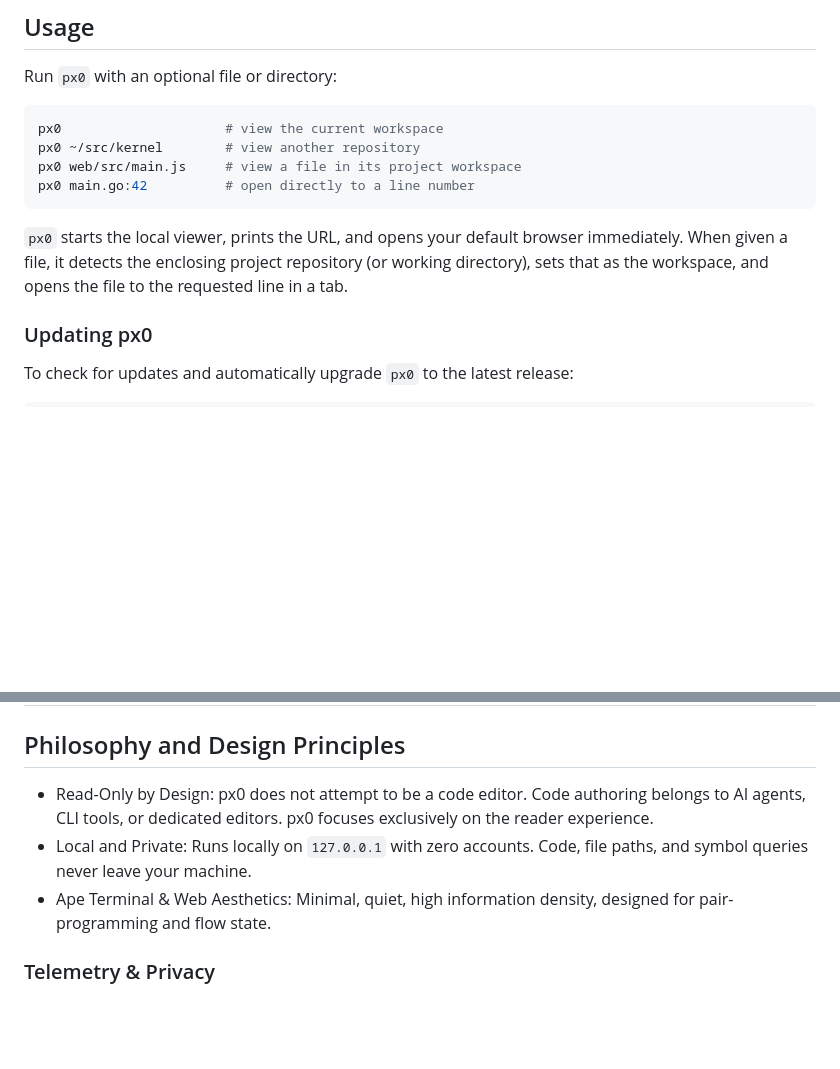
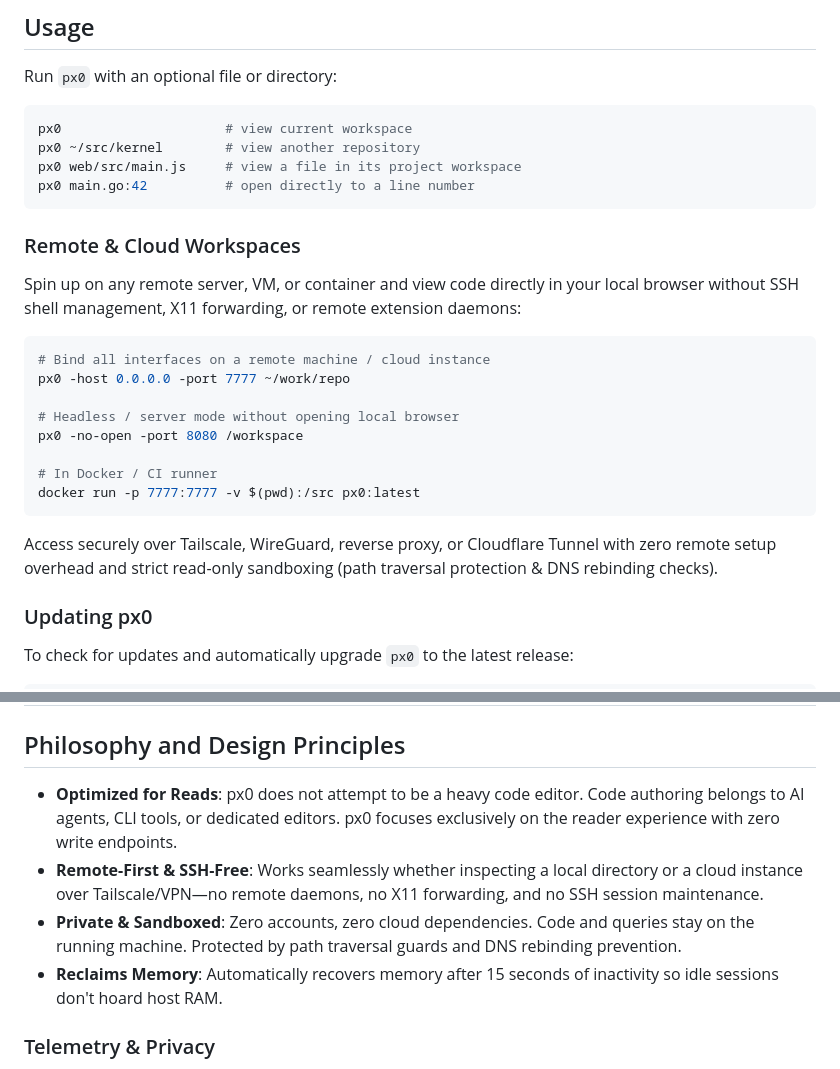
Before and after one commit to 0lnp/px0, a Markdown page: README.md, 2 parts joined by grey strips. Rendered like a GitHub page; blank space fills up the shorter version.

````diff
--- a/README.md
+++ b/README.md
@@ -128,13 +124,28 @@ Run `./benchmark.sh --vscode .` to measure both on your active machine:
 Run `px0` with an optional file or directory:
 
 ```bash
-px0                     # view the current workspace
+px0                     # view current workspace
 px0 ~/src/kernel        # view another repository
 px0 web/src/main.js     # view a file in its project workspace
 px0 main.go:42          # open directly to a line number
 ```
 
-`px0` starts the local viewer, prints the URL, and opens your default browser immediately. When given a file, it detects the enclosing project repository (or working directory), sets that as the workspace, and opens the file to the requested line in a tab.
+### Remote & Cloud Workspaces
+
+Spin up on any remote server, VM, or container and view code directly in your local browser without SSH shell management, X11 forwarding, or remote extension daemons:
+
+```bash
+# Bind all interfaces on a remote machine / cloud instance
+px0 -host 0.0.0.0 -port 7777 ~/work/repo
+
+# Headless / server mode without opening local browser
+px0 -no-open -port 8080 /workspace
+
+# In Docker / CI runner
+docker run -p 7777:7777 -v $(pwd):/src px0:latest
+```
+
+Access securely over Tailscale, WireGuard, reverse proxy, or Cloudflare Tunnel with zero remote setup overhead and strict read-only sandboxing (path traversal protection & DNS rebinding checks).
 
 ### Updating px0
 
@@ -192,9 +203,10 @@ px0 --update
 
 ## Philosophy and Design Principles
 
-- Read-Only by Design: px0 does not attempt to be a code editor. Code authoring belongs to AI agents, CLI tools, or dedicated editors. px0 focuses exclusively on the reader experience.
-- Local and Private: Runs locally on `127.0.0.1` with zero accounts. Code, file paths, and symbol queries never leave your machine.
-- Ape Terminal & Web Aesthetics: Minimal, quiet, high information density, designed for pair-programming and flow state.
+- **Optimized for Reads**: px0 does not attempt to be a heavy code editor. Code authoring belongs to AI agents, CLI tools, or dedicated editors. px0 focuses exclusively on the reader experience with zero write endpoints.
+- **Remote-First & SSH-Free**: Works seamlessly whether inspecting a local directory or a cloud instance over Tailscale/VPN—no remote daemons, no X11 forwarding, and no SSH session maintenance.
+- **Private & Sandboxed**: Zero accounts, zero cloud dependencies. Code and queries stay on the running machine. Protected by path traversal guards and DNS rebinding prevention.
+- **Reclaims Memory**: Automatically recovers memory after 15 seconds of inactivity so idle sessions don't hoard host RAM.
 
 ### Telemetry & Privacy
 
````
Also changed, not shown: other parts of README.md (+49 -53 lines).
